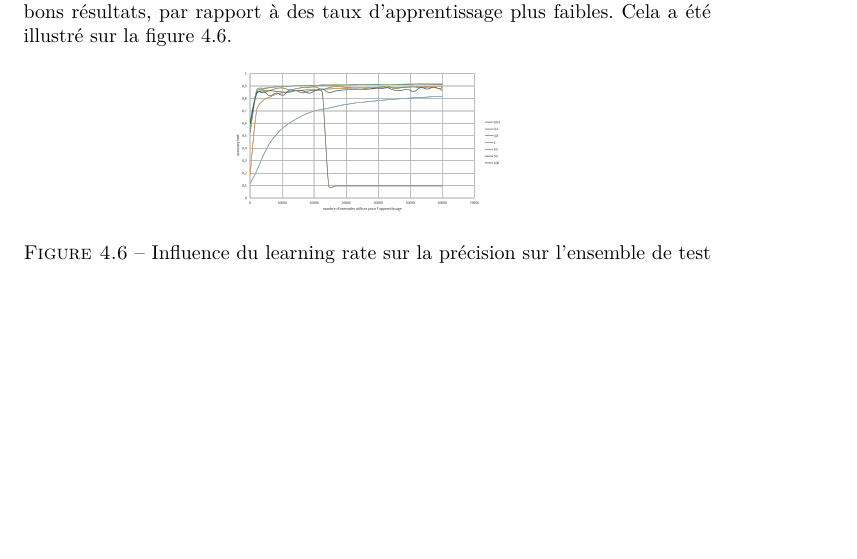
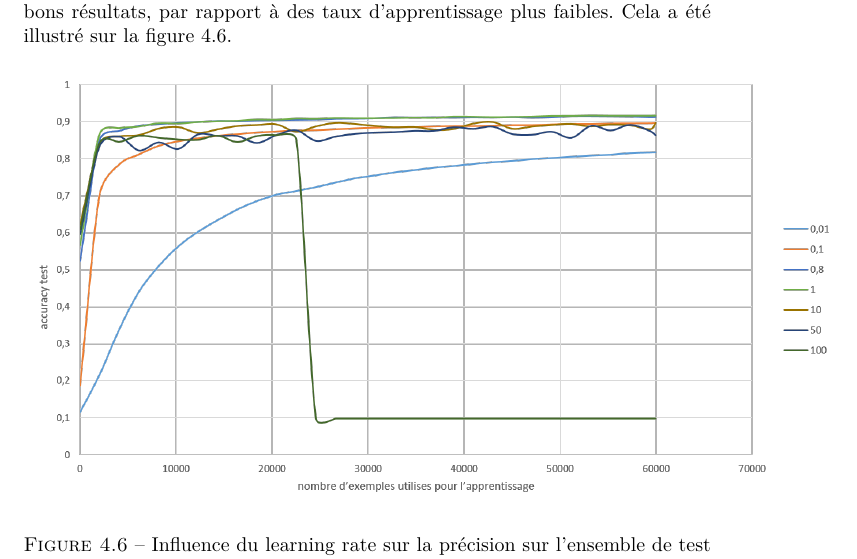
Before and after one commit to supelec-lstm/appartement-report, a LaTeX document (compte-rendu.tex): part of page 32 of 35, cut so that both start at the same text, the shorter picture padded with empty space. Compiled offline with pdfLaTeX.

Commit message:
change figure
made a figure scale bigger

```diff
--- a/compte-rendu.tex
+++ b/compte-rendu.tex
@@ -722,7 +722,7 @@ Nous avons aussi étudié l'influence du taux d'apprentissage ou learning rate.
 
 \begin{figure}[!h]
 \begin{center}
-\includegraphics[scale=0.2]{images/influence_learningrate.png}
+\includegraphics[scale=0.6]{images/influence_learningrate.png}
 \caption{Influence du learning rate sur la précision sur l'ensemble de test en fonction du nombre d'exemple utilisés}
 \label{influence_learningrate}
 \end{center}
```
Also changed, not shown: compte-rendu.pdf.
